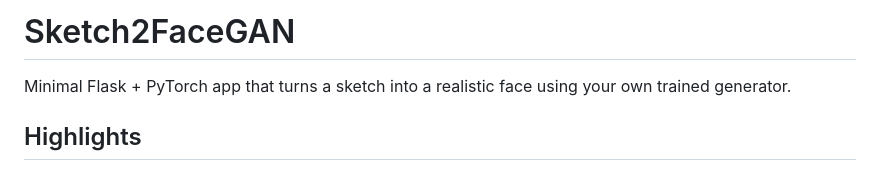
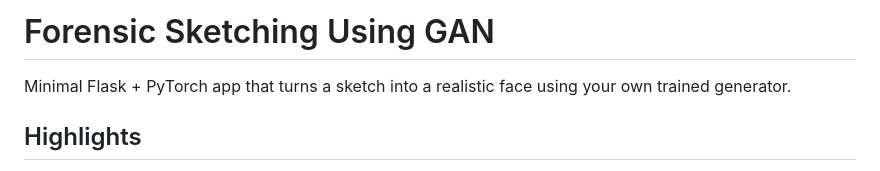
Before and after one commit to KrishnendraSamarth/Forensic-Sketching-Using-GAN, a Markdown page: README.md, the part around the change. Drawn GitHub-style.

```diff
--- a/README.md
+++ b/README.md
@@ -1,4 +1,4 @@
-# Sketch2FaceGAN
+# Forensic Sketching Using GAN
 
 Minimal Flask + PyTorch app that turns a sketch into a realistic face using your own trained generator.
 
```
